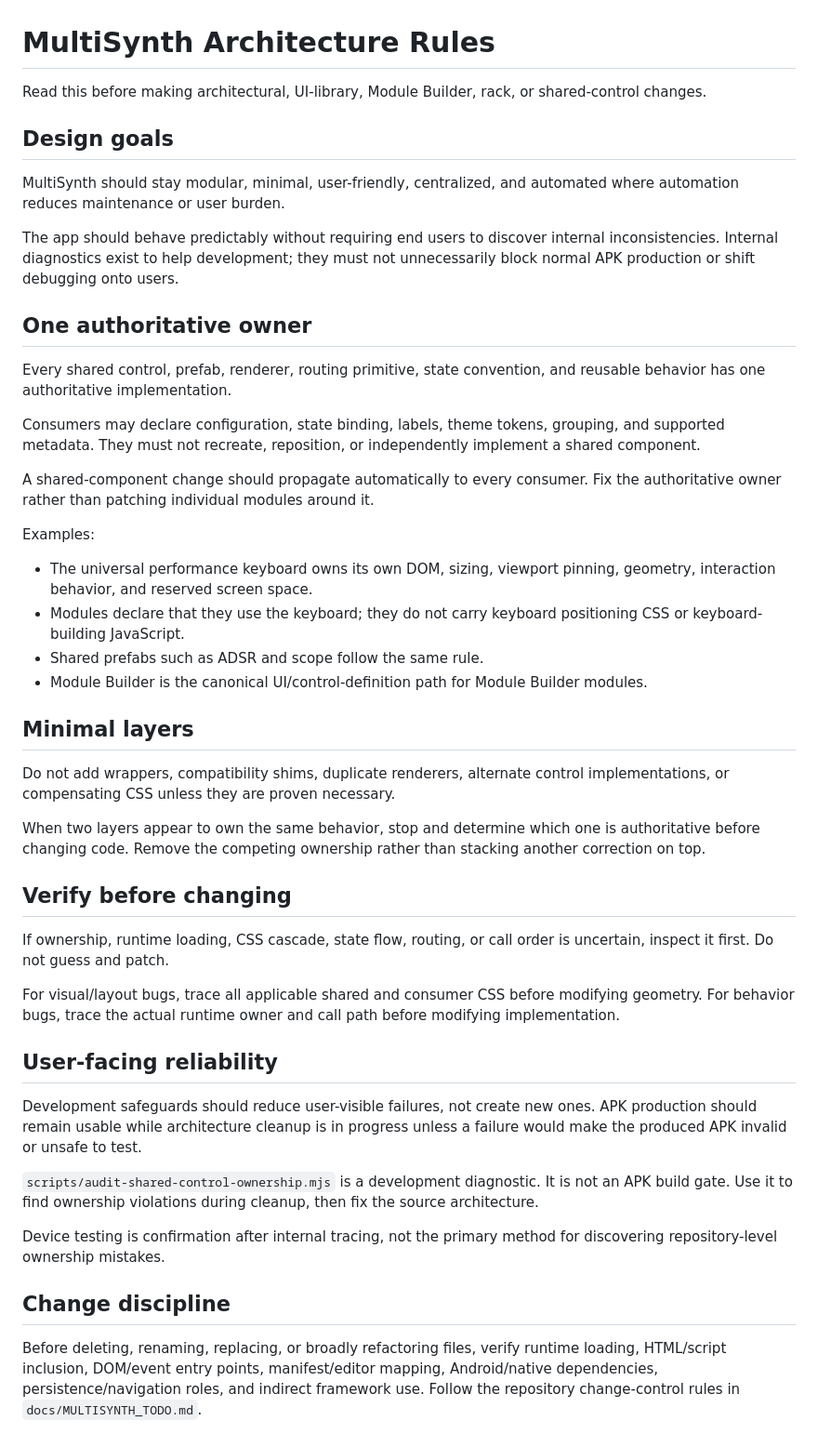
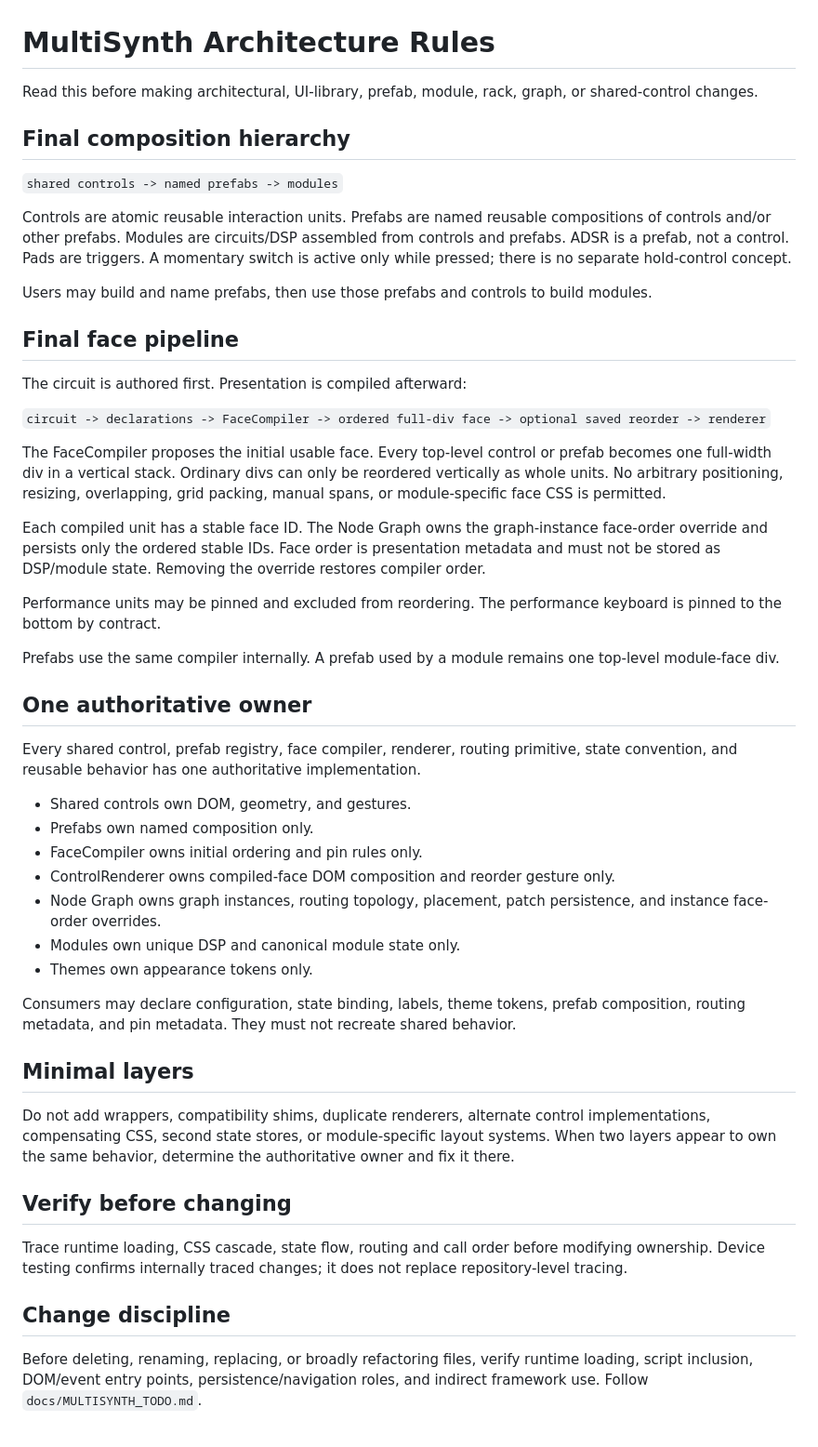
Before and after one commit to LuckyNate/MultiSynth, a Markdown page: docs/ARCHITECTURE_RULES.md, the part around the change. Shown at 93% size. GitHub-like rendering.

Commit message:
Lock final face compiler architecture

```diff
--- a/docs/ARCHITECTURE_RULES.md
+++ b/docs/ARCHITECTURE_RULES.md
@@ -1,48 +1,51 @@
 # MultiSynth Architecture Rules
 
-Read this before making architectural, UI-library, Module Builder, rack, or shared-control changes.
+Read this before making architectural, UI-library, prefab, module, rack, graph, or shared-control changes.
 
-## Design goals
+## Final composition hierarchy
 
-MultiSynth should stay modular, minimal, user-friendly, centralized, and automated where automation reduces maintenance or user burden.
+`shared controls -> named prefabs -> modules`
 
-The app should behave predictably without requiring end users to discover internal inconsistencies. Internal diagnostics exist to help development; they must not unnecessarily block normal APK production or shift debugging onto users.
+Controls are atomic reusable interaction units. Prefabs are named reusable compositions of controls and/or other prefabs. Modules are circuits/DSP assembled from controls and prefabs. ADSR is a prefab, not a control. Pads are triggers. A momentary switch is active only while pressed; there is no separate hold-control concept.
+
+Users may build and name prefabs, then use those prefabs and controls to build modules.
+
+## Final face pipeline
+
+The circuit is authored first. Presentation is compiled afterward:
+
+`circuit -> declarations -> FaceCompiler -> ordered full-div face -> optional saved reorder -> renderer`
+
+The FaceCompiler proposes the initial usable face. Every top-level control or prefab becomes one full-width div in a vertical stack. Ordinary divs can only be reordered vertically as whole units. No arbitrary positioning, resizing, overlapping, grid packing, manual spans, or module-specific face CSS is permitted.
+
+Each compiled unit has a stable face ID. The Node Graph owns the graph-instance face-order override and persists only the ordered stable IDs. Face order is presentation metadata and must not be stored as DSP/module state. Removing the override restores compiler order.
+
+Performance units may be pinned and excluded from reordering. The performance keyboard is pinned to the bottom by contract.
+
+Prefabs use the same compiler internally. A prefab used by a module remains one top-level module-face div.
 
 ## One authoritative owner
 
-Every shared control, prefab, renderer, routing primitive, state convention, and reusable behavior has one authoritative implementation.
+Every shared control, prefab registry, face compiler, renderer, routing primitive, state convention, and reusable behavior has one authoritative implementation.
 
-Consumers may declare configuration, state binding, labels, theme tokens, grouping, and supported metadata. They must not recreate, reposition, or independently implement a shared component.
+- Shared controls own DOM, geometry, and gestures.
+- Prefabs own named composition only.
+- FaceCompiler owns initial ordering and pin rules only.
+- ControlRenderer owns compiled-face DOM composition and reorder gesture only.
+- Node Graph owns graph instances, routing topology, placement, patch persistence, and instance face-order overrides.
+- Modules own unique DSP and canonical module state only.
+- Themes own appearance tokens only.
 
-A shared-component change should propagate automatically to every consumer. Fix the authoritative owner rather than patching individual modules around it.
-
-Examples:
-
-- The universal performance keyboard owns its own DOM, sizing, viewport pinning, geometry, interaction behavior, and reserved screen space.
-- Modules declare that they use the keyboard; they do not carry keyboard positioning CSS or keyboard-building JavaScript.
-- Shared prefabs such as ADSR and scope follow the same rule.
-- Module Builder is the canonical UI/control-definition path for Module Builder modules.
+Consumers may declare configuration, state binding, labels, theme tokens, prefab composition, routing metadata, and pin metadata. They must not recreate shared behavior.
 
 ## Minimal layers
 
-Do not add wrappers, compatibility shims, duplicate renderers, alternate control implementations, or compensating CSS unless they are proven necessary.
-
-When two layers appear to own the same behavior, stop and determine which one is authoritative before changing code. Remove the competing ownership rather than stacking another correction on top.
+Do not add wrappers, compatibility shims, duplicate renderers, alternate control implementations, compensating CSS, second state stores, or module-specific layout systems. When two layers appear to own the same behavior, determine the authoritative owner and fix it there.
 
 ## Verify before changing
 
-If ownership, runtime loading, CSS cascade, state flow, routing, or call order is uncertain, inspect it first. Do not guess and patch.
-
-For visual/layout bugs, trace all applicable shared and consumer CSS before modifying geometry. For behavior bugs, trace the actual runtime owner and call path before modifying implementation.
-
-## User-facing reliability
-
-Development safeguards should reduce user-visible failures, not create new ones. APK production should remain usable while architecture cleanup is in progress unless a failure would make the produced APK invalid or unsafe to test.
-
-`scripts/audit-shared-control-ownership.mjs` is a development diagnostic. It is not an APK build gate. Use it to find ownership violations during cleanup, then fix the source architecture.
-
-Device testing is confirmation after internal tracing, not the primary method for discovering repository-level ownership mistakes.
+Trace runtime loading, CSS cascade, state flow, routing and call order before modifying ownership. Device testing confirms internally traced changes; it does not replace repository-level tracing.
 
 ## Change discipline
 
-Before deleting, renaming, replacing, or broadly refactoring files, verify runtime loading, HTML/script inclusion, DOM/event entry points, manifest/editor mapping, Android/native dependencies, persistence/navigation roles, and indirect framework use. Follow the repository change-control rules in `docs/MULTISYNTH_TODO.md`.
+Before deleting, renaming, replacing, or broadly refactoring files, verify runtime loading, script inclusion, DOM/event entry points, persistence/navigation roles, and indirect framework use. Follow `docs/MULTISYNTH_TODO.md`.
```
